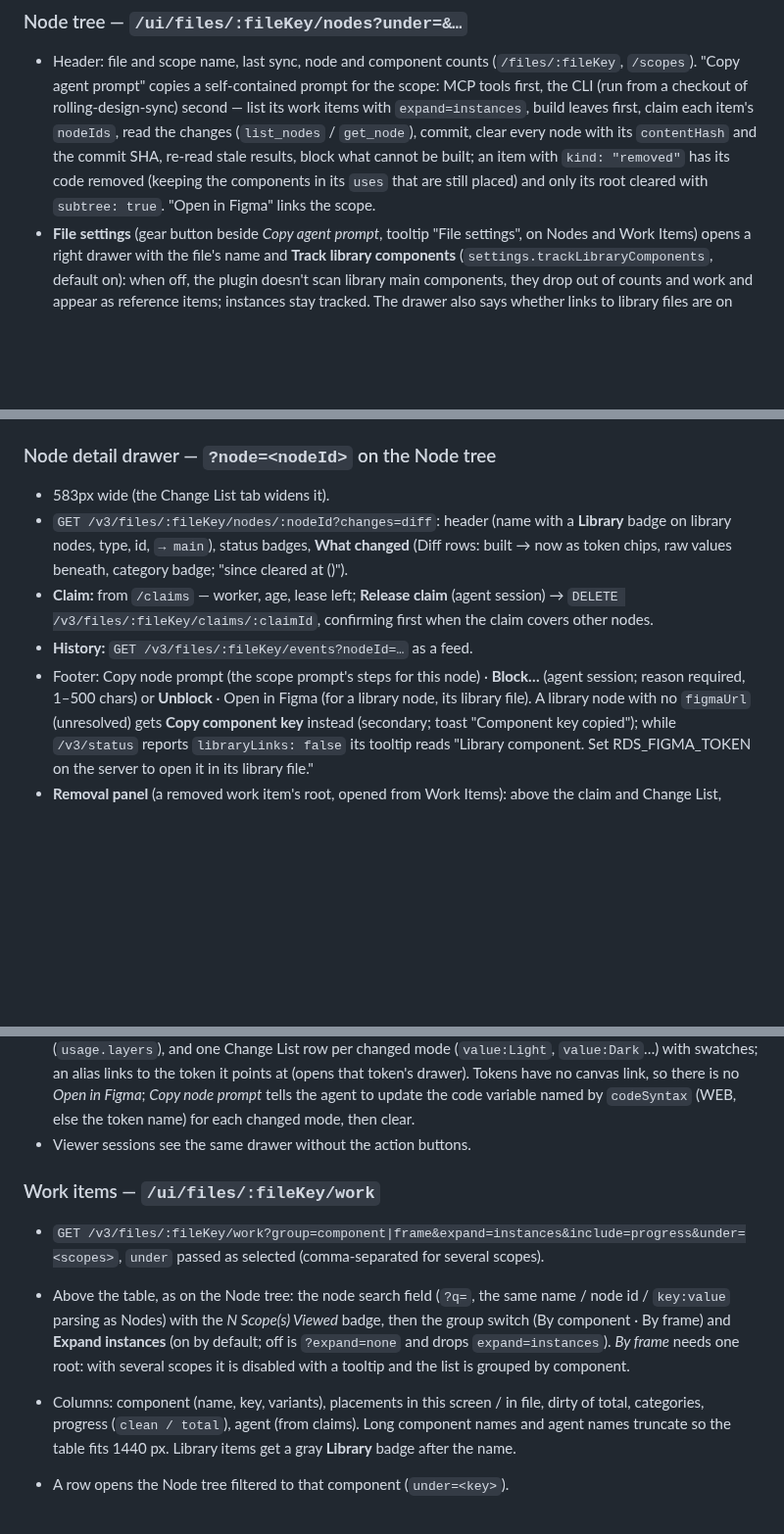
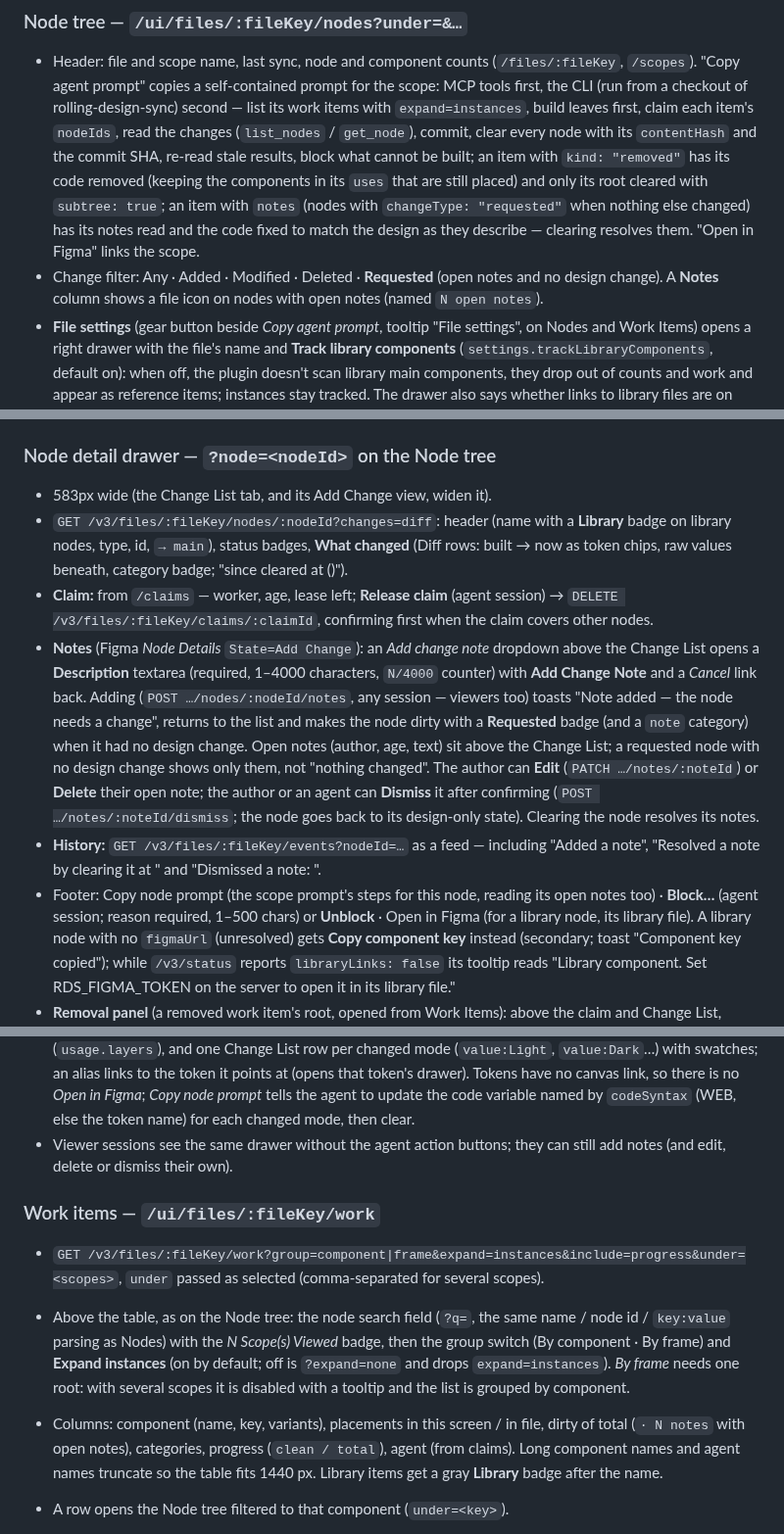
Before and after one commit to deven-bryant/rolling-design-sync, a Markdown page: docs/ui-portal.md, 3 parts joined by grey strips. Shown at 98% size. Rendered like a GitHub page; blank space fills up the shorter version.

```diff
--- a/docs/ui-portal.md
+++ b/docs/ui-portal.md
@@ -271,7 +271,13 @@ follows the OS `prefers-color-scheme`, live.
   and the commit SHA, re-read stale results, block what cannot be built; an
   item with `kind: "removed"` has its code removed (keeping the components in
   its `uses` that are still placed) and only its root cleared with
-  `subtree: true`. "Open in Figma" links the scope.
+  `subtree: true`; an item with `notes` (nodes with `changeType:
+  "requested"` when nothing else changed) has its notes read and the code
+  fixed to match the design as they describe — clearing resolves them.
+  "Open in Figma" links the scope.
+- Change filter: Any · Added · Modified · Deleted · **Requested** (open notes
+  and no design change). A **Notes** column shows a file icon on nodes with
+  open notes (named `N open notes`).
 - **File settings** (gear button beside *Copy agent prompt*, tooltip "File
   settings", on Nodes and Work Items) opens a right drawer with the file's
   name and **Track library components** (`settings.trackLibraryComponents`,
@@ -312,15 +318,29 @@ follows the OS `prefers-color-scheme`, live.
   Animations respect `prefers-reduced-motion`.
 
 ### Node detail drawer — `?node=<nodeId>` on the Node tree
-- 583px wide (the Change List tab widens it).
+- 583px wide (the Change List tab, and its Add Change view, widen it).
 - `GET /v3/files/:fileKey/nodes/:nodeId?changes=diff`: header (name with a
   **Library** badge on library nodes, type, id, `→ main`), status badges, **What changed** (Diff rows: built → now as token
   chips, raw values beneath, category badge; "since cleared at <commit> (<age>)").
 - **Claim:** from `/claims` — worker, age, lease left; **Release claim** (agent
   session) → `DELETE /v3/files/:fileKey/claims/:claimId`, confirming first when
   the claim covers other nodes.
-- **History:** `GET /v3/files/:fileKey/events?nodeId=…` as a feed.
-- Footer: Copy node prompt (the scope prompt's steps for this node) · **Block…** (agent session; reason required, 1–500
+- **Notes** (Figma *Node Details* `State=Add Change`): an *Add change note*
+  dropdown above the Change List opens a **Description** textarea (required,
+  1–4000 characters, `N/4000` counter) with **Add Change Note** and a
+  *Cancel* link back. Adding (`POST …/nodes/:nodeId/notes`, any session —
+  viewers too) toasts "Note added — the node needs a change", returns to the
+  list and makes the node dirty with a **Requested** badge (and a `note`
+  category) when it had no design change. Open notes (author, age, text) sit
+  above the Change List; a requested node with no design change shows only
+  them, not "nothing changed". The author can **Edit** (`PATCH
+  …/notes/:noteId`) or **Delete** their open note; the author or an agent can
+  **Dismiss** it after confirming (`POST …/notes/:noteId/dismiss`; the node
+  goes back to its design-only state). Clearing the node resolves its notes.
+- **History:** `GET /v3/files/:fileKey/events?nodeId=…` as a feed — including
+  "Added a note", "Resolved a note by clearing it at <commit>" and "Dismissed
+  a note: <reason>".
+- Footer: Copy node prompt (the scope prompt's steps for this node, reading its open notes too) · **Block…** (agent session; reason required, 1–500
   chars) or **Unblock** · Open in Figma (for a library node, its library
   file). A library node with no `figmaUrl` (unresolved) gets **Copy component
   key** instead (secondary; toast "Component key copied"); while
@@ -343,7 +363,8 @@ follows the OS `prefers-color-scheme`, live.
   link, so there is no *Open in Figma*; *Copy node prompt* tells the agent to
   update the code variable named by `codeSyntax` (WEB, else the token name)
   for each changed mode, then clear.
-- Viewer sessions see the same drawer without the action buttons.
+- Viewer sessions see the same drawer without the agent action buttons; they
+  can still add notes (and edit, delete or dismiss their own).
 
 ### Work items — `/ui/files/:fileKey/work`
 - `GET /v3/files/:fileKey/work?group=component|frame&expand=instances&include=progress&under=<scopes>`,
@@ -355,7 +376,7 @@ follows the OS `prefers-color-scheme`, live.
   `expand=instances`). *By frame* needs one root: with several scopes it is
   disabled with a tooltip and the list is grouped by component.
 - Columns: component (name, key, variants), placements in this screen / in file,
-  dirty of total, categories, progress (`clean / total`), agent (from claims).
+  dirty of total (`· N notes` with open notes), categories, progress (`clean / total`), agent (from claims).
   Long component names and agent names truncate so the table fits 1440 px.
   Library items get a gray **Library** badge after the name.
 - A row opens the Node tree filtered to that component (`under=<key>`).
```
Also changed, not shown: README.md (+8 -3 lines), docs/images/portal-node-changes-dark.png, docs/images/portal-node-changes.png, docs/images/portal-node-notes-dark.png (added), docs/images/portal-node-notes.png (added), 4 other files.
